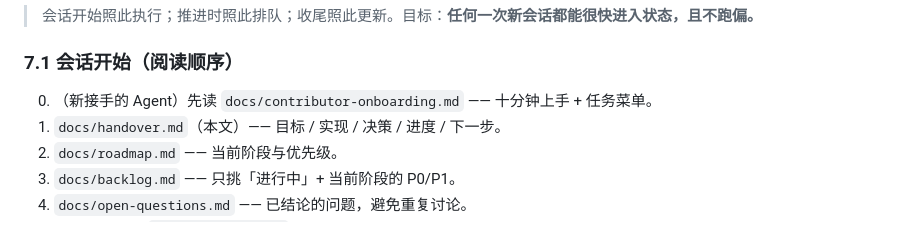
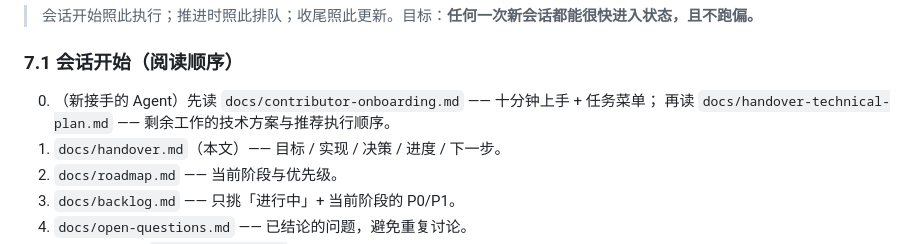
Before and after one commit to 5quan/ticket-doctor, a Markdown page: docs/handover.md, the part around the change. Rendered like a GitHub page.

Commit message:
docs: 交接规程阅读顺序补充 handover-technical-plan

```diff
--- a/docs/handover.md
+++ b/docs/handover.md
@@ -157,7 +157,8 @@ npm run worker           # 只跑 worker
 
 ### 7.1 会话开始（阅读顺序）
 
-0. （新接手的 Agent）先读 `docs/contributor-onboarding.md` —— 十分钟上手 + 任务菜单。
+0. （新接手的 Agent）先读 `docs/contributor-onboarding.md` —— 十分钟上手 + 任务菜单；
+   再读 `docs/handover-technical-plan.md` —— 剩余工作的技术方案与推荐执行顺序。
 1. `docs/handover.md`（本文）—— 目标 / 实现 / 决策 / 进度 / 下一步。
 2. `docs/roadmap.md` —— 当前阶段与优先级。
 3. `docs/backlog.md` —— 只挑「进行中」+ 当前阶段的 P0/P1。
```
